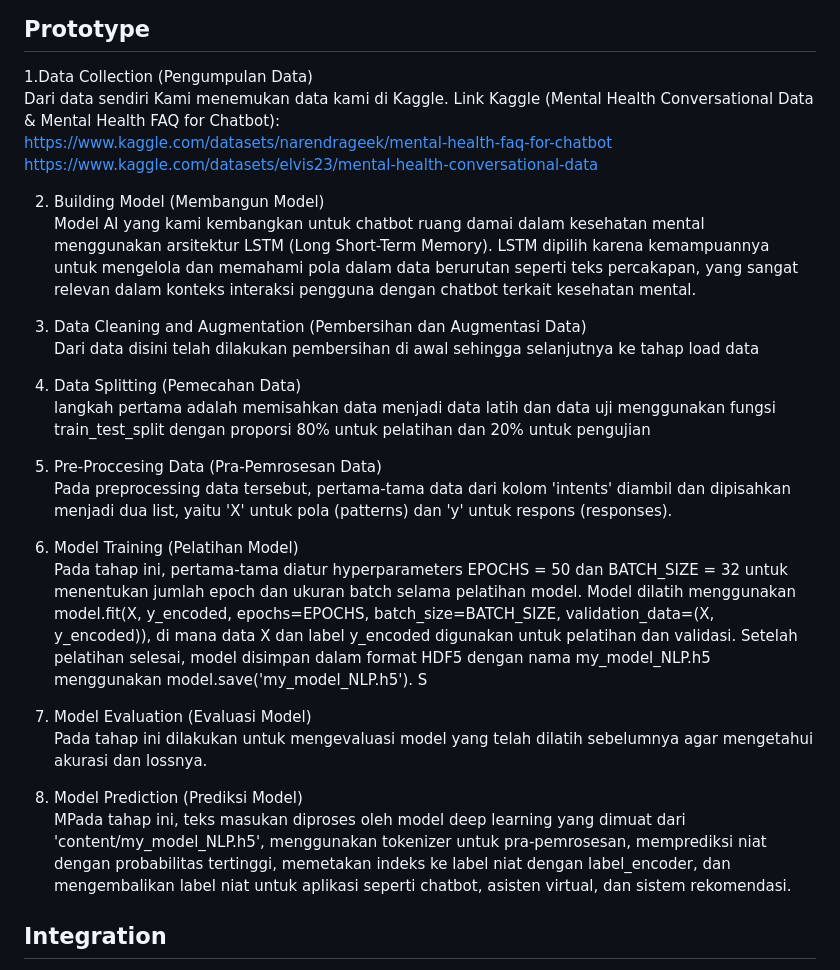
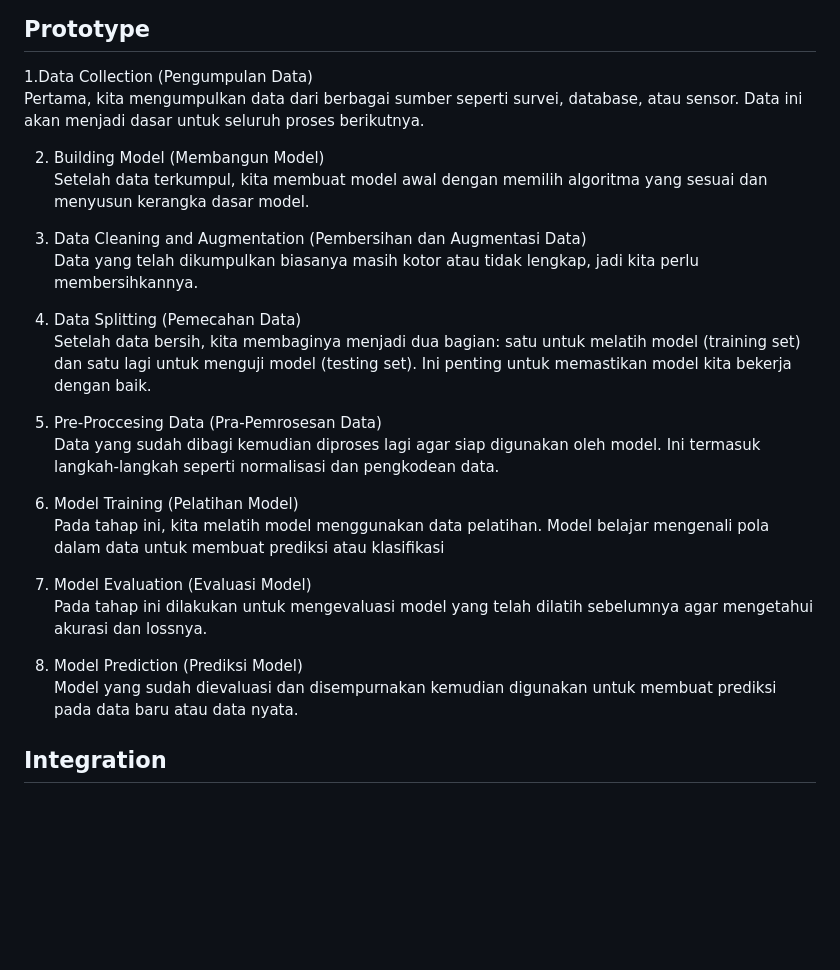
Before and after one commit to fhansyahman/Tim-25-Massive-Project-Chabot-Ai-Renung, a Markdown page: README.md, the part around the change. Rendered like a GitHub page; blank space fills up the shorter version.

```diff
--- a/README.md
+++ b/README.md
@@ -76,49 +76,42 @@ menunjukkan bahwa model tidak terlalu kompleks.
 
 
 1.Data Collection (Pengumpulan Data)<br />
-Dari data sendiri Kami menemukan data kami di Kaggle.
-Link Kaggle (Mental Health Conversational Data & Mental Health FAQ for Chatbot):<br />
-https://www.kaggle.com/datasets/narendrageek/mental-health-faq-for-chatbot<br />
-https://www.kaggle.com/datasets/elvis23/mental-health-conversational-data
+Pertama, kita mengumpulkan data dari berbagai sumber seperti survei,
+database, atau sensor. Data ini akan menjadi dasar untuk seluruh proses
+berikutnya.
+
 
 2. Building Model (Membangun Model)<br />
-Model AI yang kami kembangkan untuk chatbot ruang damai dalam
-kesehatan mental menggunakan arsitektur LSTM (Long Short-Term Memory).
-LSTM dipilih karena kemampuannya untuk mengelola dan memahami pola
-dalam data berurutan seperti teks percakapan, yang sangat relevan dalam
-konteks interaksi pengguna dengan chatbot terkait kesehatan mental.
+Setelah data terkumpul, kita membuat model awal dengan memilih
+algoritma yang sesuai dan menyusun kerangka dasar model.
 
 3. Data Cleaning and Augmentation (Pembersihan dan Augmentasi
 Data)<br />
-Dari data disini telah dilakukan pembersihan di awal sehingga selanjutnya
-ke tahap load data
+Data yang telah dikumpulkan biasanya masih kotor atau tidak lengkap,
+jadi kita perlu membersihkannya.
 
-5. Data Splitting (Pemecahan Data)<br />
-langkah pertama adalah memisahkan data menjadi data
-latih dan data uji menggunakan fungsi train_test_split dengan proporsi 80% untuk
-pelatihan dan 20% untuk pengujian
+4. Data Splitting (Pemecahan Data)<br />
+Setelah data bersih, kita membaginya menjadi dua bagian: satu untuk
+melatih model (training set) dan satu lagi untuk menguji model (testing
+set). Ini penting untuk memastikan model kita bekerja dengan baik.
 
-6. Pre-Proccesing Data (Pra-Pemrosesan Data)<br />
-Pada preprocessing data tersebut, pertama-tama data dari kolom 'intents' diambil
-dan dipisahkan menjadi dua list, yaitu 'X' untuk pola (patterns) dan 'y' untuk respons
-(responses).
+5. Pre-Proccesing Data (Pra-Pemrosesan Data)<br />
+Data yang sudah dibagi kemudian diproses lagi agar siap digunakan oleh
+model. Ini termasuk langkah-langkah seperti normalisasi dan pengkodean
+data.
 
-7. Model Training (Pelatihan Model)<br />
-Pada tahap ini, pertama-tama diatur hyperparameters EPOCHS = 50 dan
-BATCH_SIZE = 32 untuk menentukan jumlah epoch dan ukuran batch selama pelatihan
-model. Model dilatih menggunakan model.fit(X, y_encoded, epochs=EPOCHS,
-batch_size=BATCH_SIZE, validation_data=(X, y_encoded)), di mana data X dan label
-y_encoded digunakan untuk pelatihan dan validasi. Setelah pelatihan selesai, model
-disimpan dalam format HDF5 dengan nama my_model_NLP.h5 menggunakan
-model.save('my_model_NLP.h5'). S
+6. Model Training (Pelatihan Model)<br />
+Pada tahap ini, kita melatih model menggunakan data pelatihan. Model
+belajar mengenali pola dalam data untuk membuat prediksi atau
+klasifikasi
 
-8. Model Evaluation (Evaluasi Model)<br />
+7. Model Evaluation (Evaluasi Model)<br />
 Pada tahap ini dilakukan untuk mengevaluasi model yang telah dilatih
 sebelumnya agar mengetahui akurasi dan lossnya.
 
-9. Model Prediction (Prediksi Model)<br />
-MPada tahap ini, teks masukan diproses oleh model deep learning yang dimuat dari 'content/my_model_NLP.h5', menggunakan tokenizer untuk pra-pemrosesan, memprediksi niat dengan probabilitas tertinggi, memetakan indeks ke label niat dengan label_encoder, dan mengembalikan label niat untuk aplikasi seperti chatbot, asisten virtual, dan sistem rekomendasi.
-
+8. Model Prediction (Prediksi Model)<br />
+Model yang sudah dievaluasi dan disempurnakan kemudian digunakan
+untuk membuat prediksi pada data baru atau data nyata.
 
 ## Integration
 integrasi AI dalam proyek chatbot untuk kesehatan mental melibatkan
```
